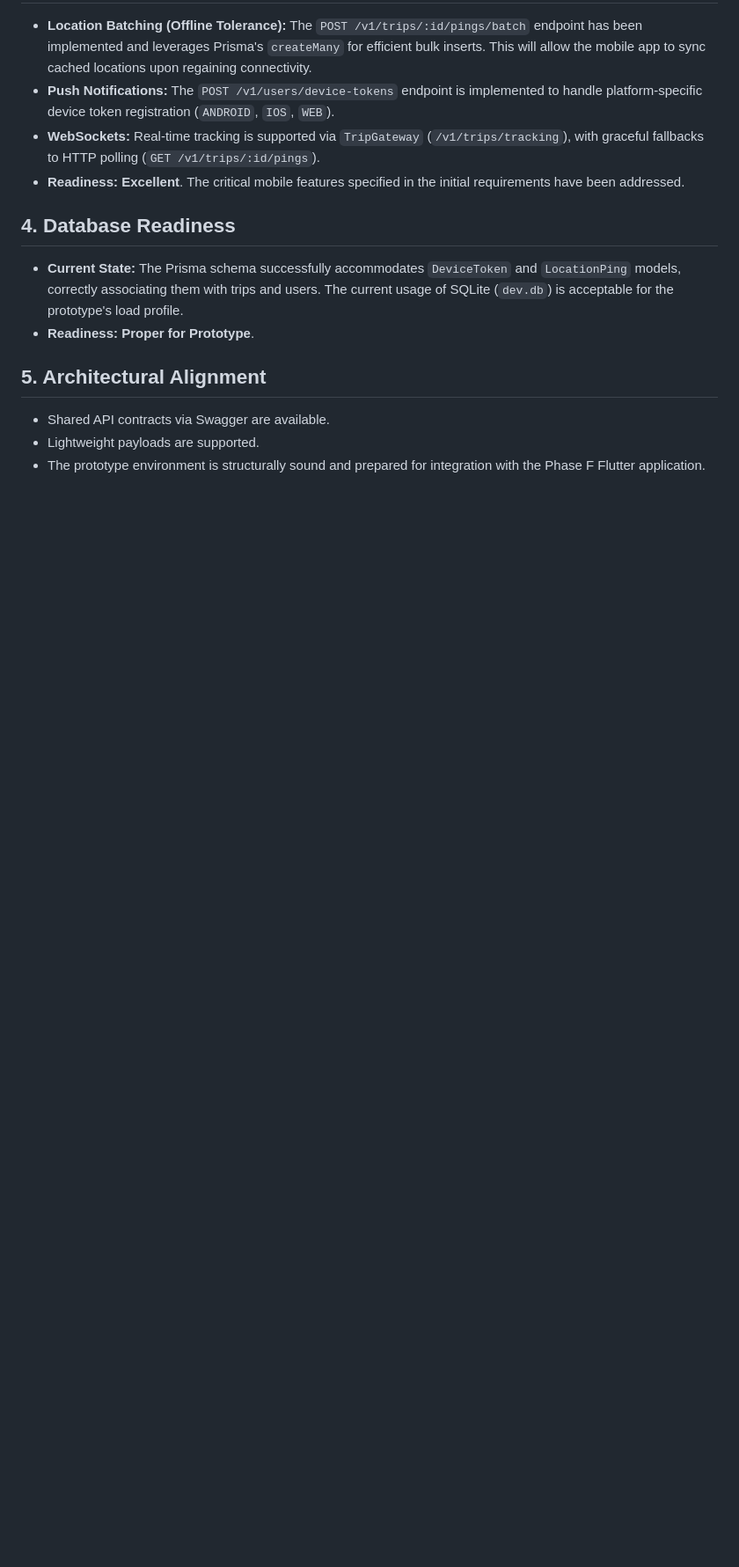
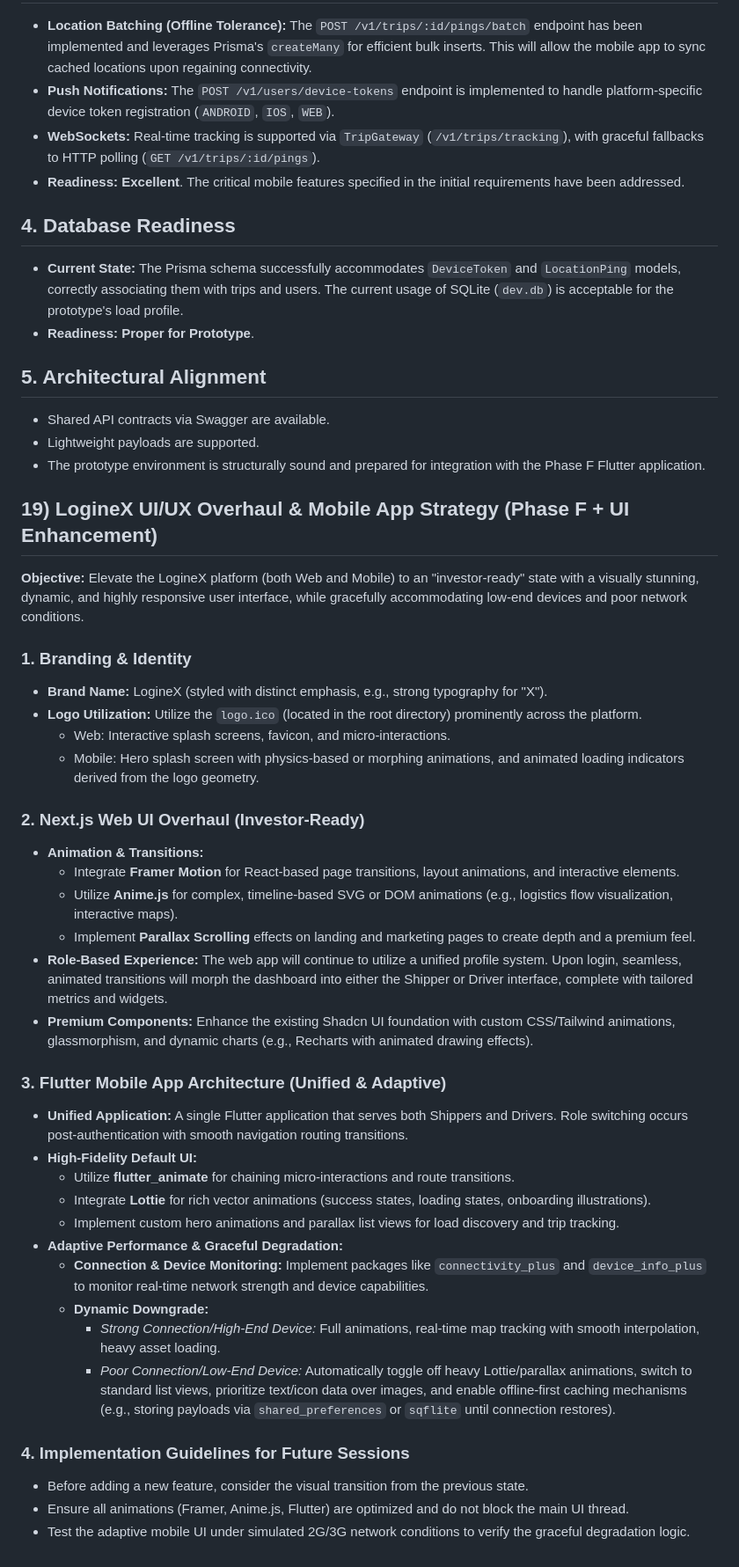
Before and after one commit to ParkerOP/loginex-prototype, a Markdown page: AGENTS.md, the part around the change. Shown at 88% size. GitHub-like rendering; blank space fills up the shorter version.

Commit message:
initial commit

```diff
--- a/AGENTS.md
+++ b/AGENTS.md
@@ -504,3 +504,38 @@ Based on an evaluation of the codebase, **the backend is ready for the mobile fr
 - Shared API contracts via Swagger are available.
 - Lightweight payloads are supported.
 - The prototype environment is structurally sound and prepared for integration with the Phase F Flutter application.
+
+## 19) LogineX UI/UX Overhaul & Mobile App Strategy (Phase F + UI Enhancement)
+
+**Objective:** Elevate the LogineX platform (both Web and Mobile) to an "investor-ready" state with a visually stunning, dynamic, and highly responsive user interface, while gracefully accommodating low-end devices and poor network conditions.
+
+### 1. Branding & Identity
+- **Brand Name:** LogineX (styled with distinct emphasis, e.g., strong typography for "X").
+- **Logo Utilization:** Utilize the `logo.ico` (located in the root directory) prominently across the platform.
+  - Web: Interactive splash screens, favicon, and micro-interactions.
+  - Mobile: Hero splash screen with physics-based or morphing animations, and animated loading indicators derived from the logo geometry.
+
+### 2. Next.js Web UI Overhaul (Investor-Ready)
+- **Animation & Transitions:**
+  - Integrate **Framer Motion** for React-based page transitions, layout animations, and interactive elements.
+  - Utilize **Anime.js** for complex, timeline-based SVG or DOM animations (e.g., logistics flow visualization, interactive maps).
+  - Implement **Parallax Scrolling** effects on landing and marketing pages to create depth and a premium feel.
+- **Role-Based Experience:** The web app will continue to utilize a unified profile system. Upon login, seamless, animated transitions will morph the dashboard into either the Shipper or Driver interface, complete with tailored metrics and widgets.
+- **Premium Components:** Enhance the existing Shadcn UI foundation with custom CSS/Tailwind animations, glassmorphism, and dynamic charts (e.g., Recharts with animated drawing effects).
+
+### 3. Flutter Mobile App Architecture (Unified & Adaptive)
+- **Unified Application:** A single Flutter application that serves both Shippers and Drivers. Role switching occurs post-authentication with smooth navigation routing transitions.
+- **High-Fidelity Default UI:**
+  - Utilize **flutter_animate** for chaining micro-interactions and route transitions.
+  - Integrate **Lottie** for rich vector animations (success states, loading states, onboarding illustrations).
+  - Implement custom hero animations and parallax list views for load discovery and trip tracking.
+- **Adaptive Performance & Graceful Degradation:**
+  - **Connection & Device Monitoring:** Implement packages like `connectivity_plus` and `device_info_plus` to monitor real-time network strength and device capabilities.
+  - **Dynamic Downgrade:**
+    - *Strong Connection/High-End Device:* Full animations, real-time map tracking with smooth interpolation, heavy asset loading.
+    - *Poor Connection/Low-End Device:* Automatically toggle off heavy Lottie/parallax animations, switch to standard list views, prioritize text/icon data over images, and enable offline-first caching mechanisms (e.g., storing payloads via `shared_preferences` or `sqflite` until connection restores).
+
+### 4. Implementation Guidelines for Future Sessions
+- Before adding a new feature, consider the visual transition from the previous state.
+- Ensure all animations (Framer, Anime.js, Flutter) are optimized and do not block the main UI thread.
+- Test the adaptive mobile UI under simulated 2G/3G network conditions to verify the graceful degradation logic.
```
